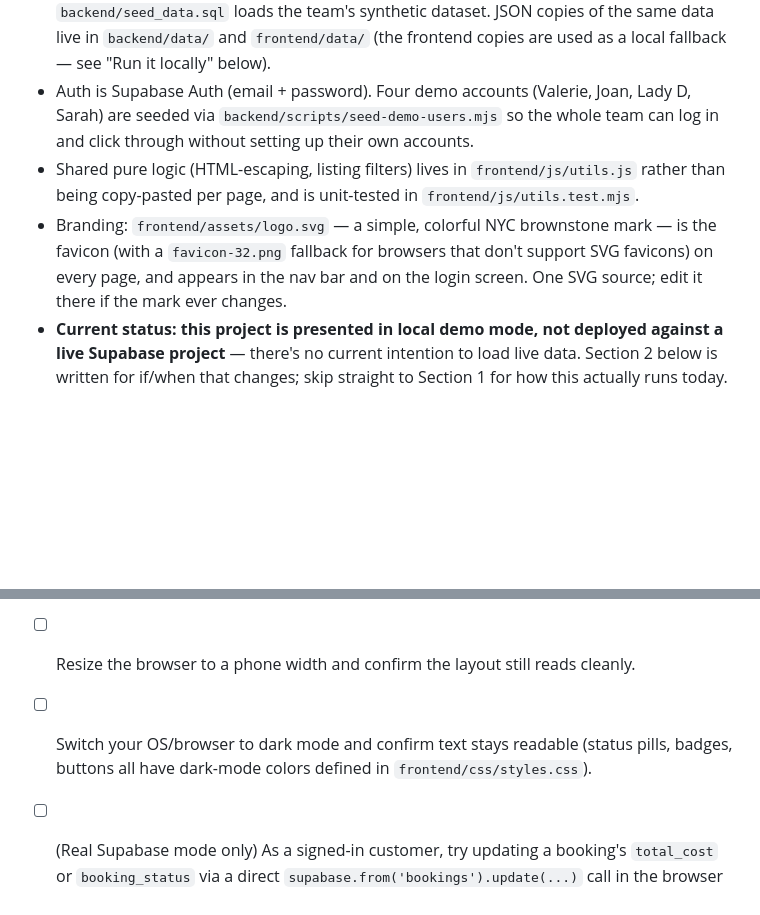
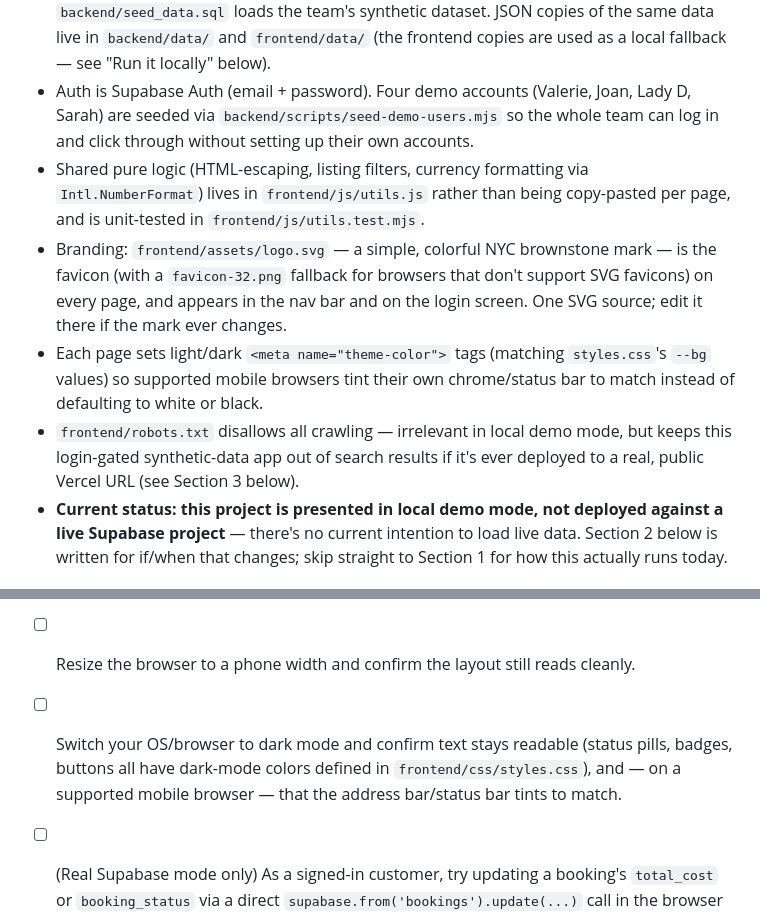
Before and after one commit to valerie-zandoli/tasklocal-home-service-customer-app-product-b, a Markdown page: README.md, 2 parts joined by grey strips. GitHub-like rendering; blank space fills up the shorter version.

Commit message:
Document formatCurrency, theme-color, and robots.txt
Keeps the README in sync with the three polish items just added:
Intl.NumberFormat-based currency in Architecture, theme-color's purpose
and where its values come from, robots.txt and why it matters once (if)
this is deployed publicly. Added a checklist item for the mobile
chrome-tinting behavior.

```diff
--- a/README.md
+++ b/README.md
@@ -23,8 +23,10 @@ All four products share a common data schema (customers, listings, providers, bo
 - **Frontend** (`frontend/`): plain HTML/CSS/JavaScript (no build step), deployed on Vercel. Works on both desktop and mobile browsers — it's a responsive site, not two separate codebases. Supports light and dark mode automatically via `prefers-color-scheme`.
 - **Backend** (`backend/`): PostgreSQL via Supabase. `backend/schema.sql` defines the tables (matching the team's shared data schema exactly) and Row Level Security policies. `backend/seed_data.sql` loads the team's synthetic dataset. JSON copies of the same data live in `backend/data/` and `frontend/data/` (the frontend copies are used as a local fallback — see "Run it locally" below).
 - Auth is Supabase Auth (email + password). Four demo accounts (Valerie, Joan, Lady D, Sarah) are seeded via `backend/scripts/seed-demo-users.mjs` so the whole team can log in and click through without setting up their own accounts.
-- Shared pure logic (HTML-escaping, listing filters) lives in `frontend/js/utils.js` rather than being copy-pasted per page, and is unit-tested in `frontend/js/utils.test.mjs`.
+- Shared pure logic (HTML-escaping, listing filters, currency formatting via `Intl.NumberFormat`) lives in `frontend/js/utils.js` rather than being copy-pasted per page, and is unit-tested in `frontend/js/utils.test.mjs`.
 - Branding: `frontend/assets/logo.svg` — a simple, colorful NYC brownstone mark — is the favicon (with a `favicon-32.png` fallback for browsers that don't support SVG favicons) on every page, and appears in the nav bar and on the login screen. One SVG source; edit it there if the mark ever changes.
+- Each page sets light/dark `<meta name="theme-color">` tags (matching `styles.css`'s `--bg` values) so supported mobile browsers tint their own chrome/status bar to match instead of defaulting to white or black.
+- `frontend/robots.txt` disallows all crawling — irrelevant in local demo mode, but keeps this login-gated synthetic-data app out of search results if it's ever deployed to a real, public Vercel URL (see Section 3 below).
 - **Current status: this project is presented in local demo mode, not deployed against a live Supabase project** — there's no current intention to load live data. Section 2 below is written for if/when that changes; skip straight to Section 1 for how this actually runs today.
 
 ## Data quality note
@@ -111,5 +113,5 @@ Covers the pricing/booking-id logic and the shared `escapeHtml`/`filterListings`
 - [ ] Confirm a completed booking can be rated 1–5 and the rating persists.
 - [ ] Log out and confirm you're redirected to the login screen, and that visiting `listings.html` directly while logged out redirects you back to login.
 - [ ] Resize the browser to a phone width and confirm the layout still reads cleanly.
-- [ ] Switch your OS/browser to dark mode and confirm text stays readable (status pills, badges, buttons all have dark-mode colors defined in `frontend/css/styles.css`).
+- [ ] Switch your OS/browser to dark mode and confirm text stays readable (status pills, badges, buttons all have dark-mode colors defined in `frontend/css/styles.css`), and — on a supported mobile browser — that the address bar/status bar tints to match.
 - [ ] (Real Supabase mode only) As a signed-in customer, try updating a booking's `total_cost` or `booking_status` via a direct `supabase.from('bookings').update(...)` call in the browser console — it should be rejected by `bookings_protect_update`.
```
